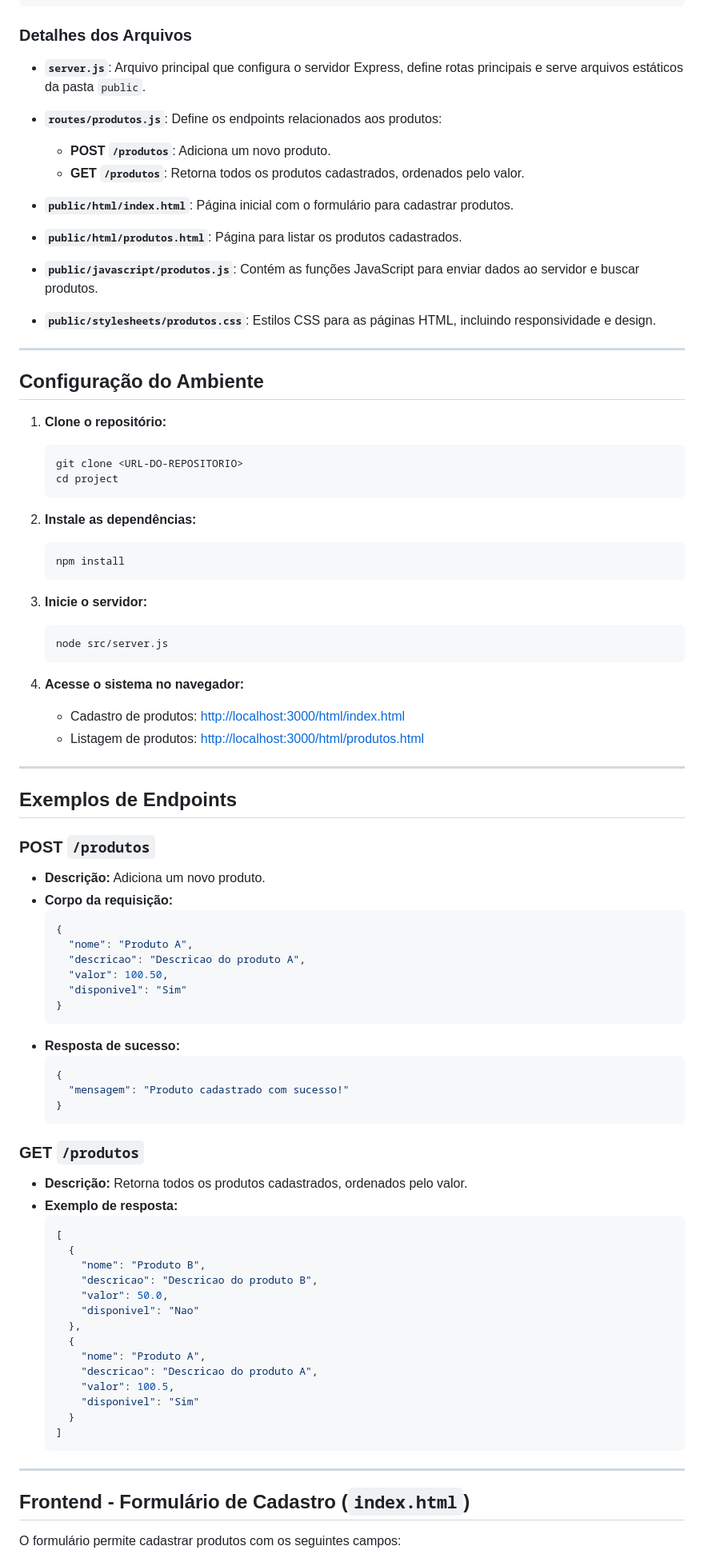
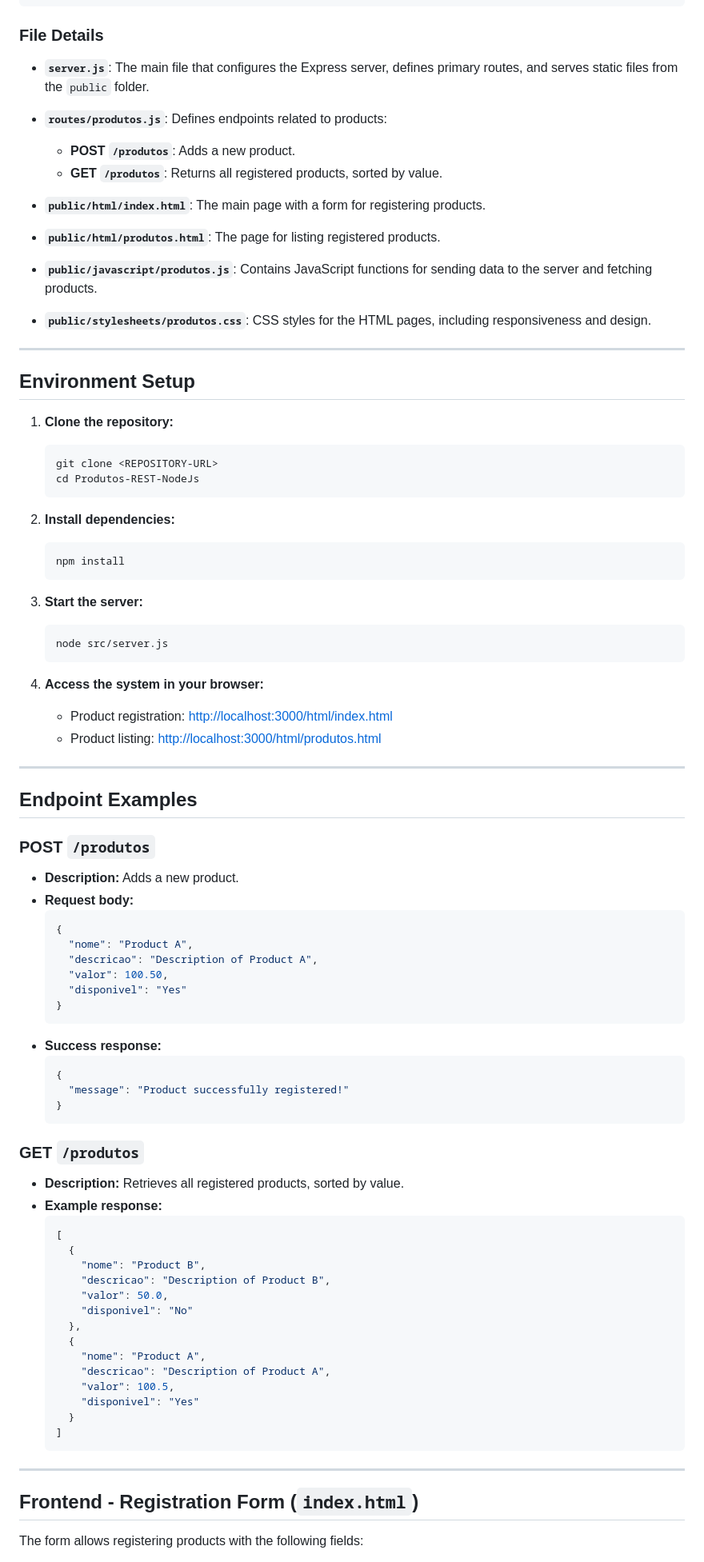
Before and after one commit to ViniciusCastellani/Produtos-REST-NodeJs, a Markdown page: README.md, the part around the change printed below. Shown: that part at 80% size. Rendered like a GitHub page.

Commit message:
Translated README.md to english

````diff
--- a/README.md
+++ b/README.md
@@ -37,97 +37,97 @@ project
     └── server.js
 ```
 
-### **Detalhes dos Arquivos**
+### **File Details**
 
 - **`server.js`**:
-  Arquivo principal que configura o servidor Express, define rotas principais e serve arquivos estáticos da pasta `public`.
+  The main file that configures the Express server, defines primary routes, and serves static files from the `public` folder.
 
 - **`routes/produtos.js`**:
-  Define os endpoints relacionados aos produtos:
-  - **POST `/produtos`**: Adiciona um novo produto.
-  - **GET `/produtos`**: Retorna todos os produtos cadastrados, ordenados pelo valor.
+  Defines endpoints related to products:
+  - **POST `/produtos`**: Adds a new product.
+  - **GET `/produtos`**: Returns all registered products, sorted by value.
 
 - **`public/html/index.html`**:
-  Página inicial com o formulário para cadastrar produtos.
+  The main page with a form for registering products.
 
 - **`public/html/produtos.html`**:
-  Página para listar os produtos cadastrados.
+  The page for listing registered products.
 
 - **`public/javascript/produtos.js`**:
-  Contém as funções JavaScript para enviar dados ao servidor e buscar produtos.
+  Contains JavaScript functions for sending data to the server and fetching products.
 
 - **`public/stylesheets/produtos.css`**:
-  Estilos CSS para as páginas HTML, incluindo responsividade e design.
+  CSS styles for the HTML pages, including responsiveness and design.
 
 ---
 
-## **Configuração do Ambiente**
+## **Environment Setup**
 
-1. **Clone o repositório:**
+1. **Clone the repository:**
    ```bash
-   git clone <URL-DO-REPOSITORIO>
-   cd project
+   git clone <REPOSITORY-URL>
+   cd Produtos-REST-NodeJs
    ```
 
-2. **Instale as dependências:**
+2. **Install dependencies:**
    ```bash
    npm install
    ```
 
-3. **Inicie o servidor:**
+3. **Start the server:**
    ```bash
    node src/server.js
    ```
 
-4. **Acesse o sistema no navegador:**
-   - Cadastro de produtos: [http://localhost:3000/html/index.html](http://localhost:3000/html/index.html)
-   - Listagem de produtos: [http://localhost:3000/html/produtos.html](http://localhost:3000/html/produtos.html)
+4. **Access the system in your browser:**
+   - Product registration: [http://localhost:3000/html/index.html](http://localhost:3000/html/index.html)
+   - Product listing: [http://localhost:3000/html/produtos.html](http://localhost:3000/html/produtos.html)
 
 ---
 
-## **Exemplos de Endpoints**
+## **Endpoint Examples**
 
 ### **POST `/produtos`**
-- **Descrição:** Adiciona um novo produto.
-- **Corpo da requisição:**
+- **Description:** Adds a new product.
+- **Request body:**
   ```json
   {
-    "nome": "Produto A",
-    "descricao": "Descricao do produto A",
+    "nome": "Product A",
+    "descricao": "Description of Product A",
     "valor": 100.50,
-    "disponivel": "Sim"
+    "disponivel": "Yes"
   }
   ```
-- **Resposta de sucesso:**
+- **Success response:**
   ```json
   {
-    "mensagem": "Produto cadastrado com sucesso!"
+    "message": "Product successfully registered!"
   }
   ```
 
 ### **GET `/produtos`**
-- **Descrição:** Retorna todos os produtos cadastrados, ordenados pelo valor.
-- **Exemplo de resposta:**
+- **Description:** Retrieves all registered products, sorted by value.
+- **Example response:**
   ```json
   [
     {
-      "nome": "Produto B",
-      "descricao": "Descricao do produto B",
+      "nome": "Product B",
+      "descricao": "Description of Product B",
       "valor": 50.0,
-      "disponivel": "Nao"
+      "disponivel": "No"
     },
     {
-      "nome": "Produto A",
-      "descricao": "Descricao do produto A",
+      "nome": "Product A",
+      "descricao": "Description of Product A",
       "valor": 100.5,
-      "disponivel": "Sim"
+      "disponivel": "Yes"
     }
   ]
   ```
 
 ---
 
-## **Frontend - Formulário de Cadastro (`index.html`)**
+## **Frontend - Registration Form (`index.html`)**
 
-O formulário permite cadastrar produtos com os seguintes campos:
+The form allows registering products with the following fields:
 
````
Also changed, not shown: other parts of README.md (+26 -26 lines).
